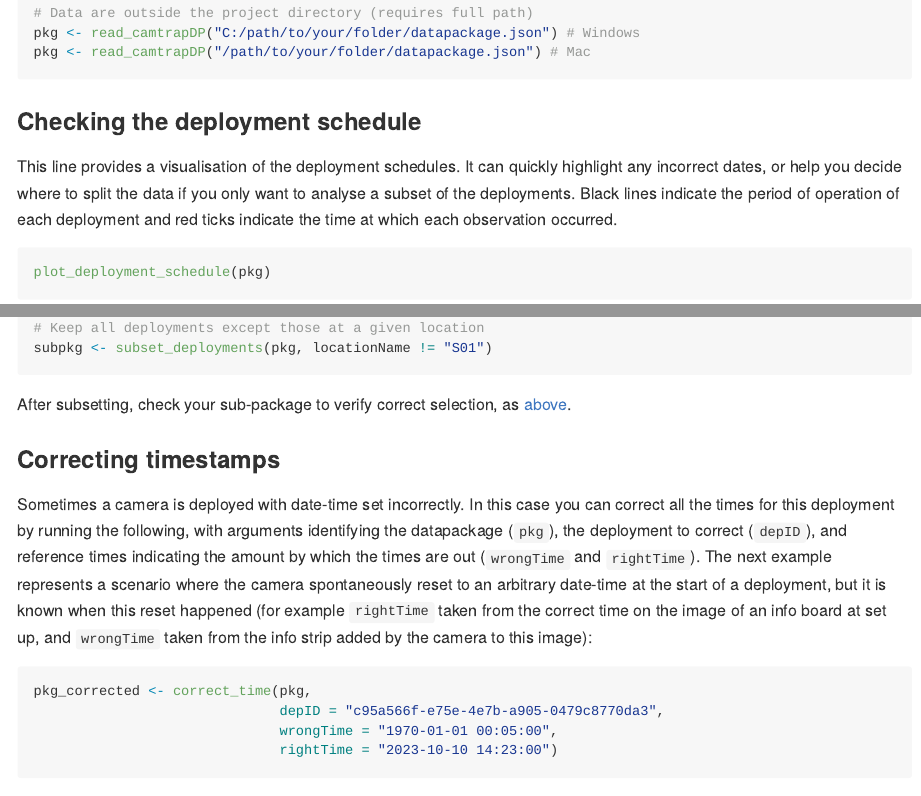
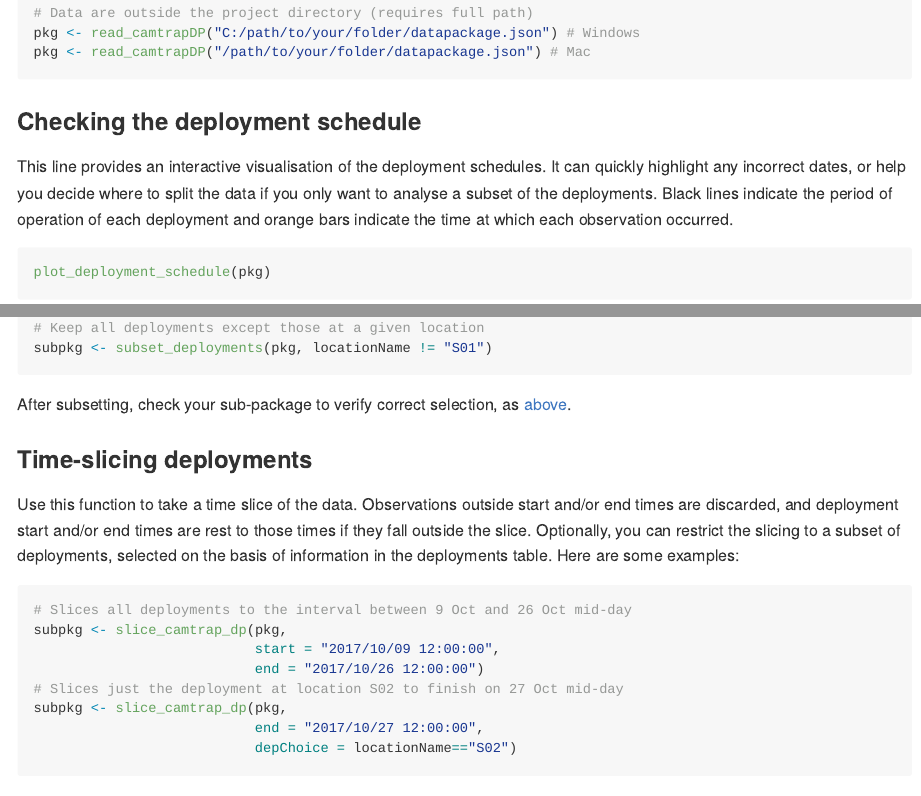
Before and after one commit to MarcusRowcliffe/camtrapDensity, an R Markdown document (README.Rmd): the page in a window 1100 px wide, from 1820 px down, and a second part further down, joined at a grey line. The pictures show the output file README.md that the author committed with the source, drawn offline in the style of GitHub.

Commit message:
Readme update

````diff
--- a/README.Rmd
+++ b/README.Rmd
@@ -81,7 +81,7 @@ pkg <- camtrapDensity::read_camtrapDP("./datapackage_V1.0/datapackage.json")
 
 ### <a id="ScheduleChecking"></a>Checking the deployment schedule
 
-This line provides a visualisation of the deployment schedules. It can quickly highlight any incorrect dates, or help you decide where to split the data if you only want to analyse a subset of the deployments. Black lines indicate the period of operation of each deployment and red ticks indicate the time at which each observation occurred.
+This line provides an interactive visualisation of the deployment schedules. It can quickly highlight any incorrect dates, or help you decide where to split the data if you only want to analyse a subset of the deployments. Black lines indicate the period of operation of each deployment and orange bars indicate the time at which each observation occurred.
 
 ```{r}
 plot_deployment_schedule(pkg)
@@ -123,6 +123,21 @@ subpkg <- subset_deployments(pkg, locationName != "S01")
 ```
 
 After subsetting, check your sub-package to verify correct selection, as [above](#ScheduleChecking).
+
+### Time-slicing deployments
+
+Use this function to take a time slice of the data. Observations outside start and/or end times are discarded, and deployment start and/or end times are rest to those times if they fall outside the slice. Optionally, you can restrict the slicing to a subset of deployments, selected on the basis of information in the deployments table. Here are some examples:
+
+```{r}
+# Slices all deployments to the interval between 9 Oct and 26 Oct mid-day
+subpkg <- slice_camtrap_dp(pkg,
+                           start = "2017/10/09 12:00:00",
+                           end = "2017/10/26 12:00:00")
+# Slices just the deployment at location S02 to finish on 27 Oct mid-day
+subpkg <- slice_camtrap_dp(pkg,
+                           end = "2017/10/27 12:00:00",
+                           depChoice = locationName=="S02")
+```
 
 ### Correcting timestamps
 
````
Also changed, not shown: README.md, README_files/figure-gfm/unnamed-chunk-23-1.png (added), README_files/figure-gfm/unnamed-chunk-23-2.png (added), README_files/figure-gfm/unnamed-chunk-23-3.png (added), README_files/figure-gfm/unnamed-chunk-5-1.png, README_files/figure-gfm/unnamed-chunk-6-1.png, README_files/figure-gfm/unnamed-chunk-7-1.png.
